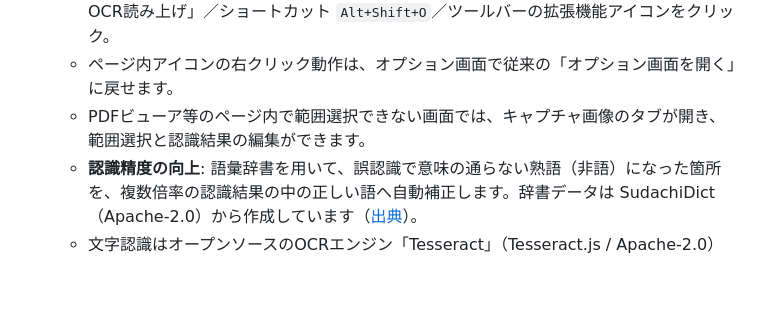
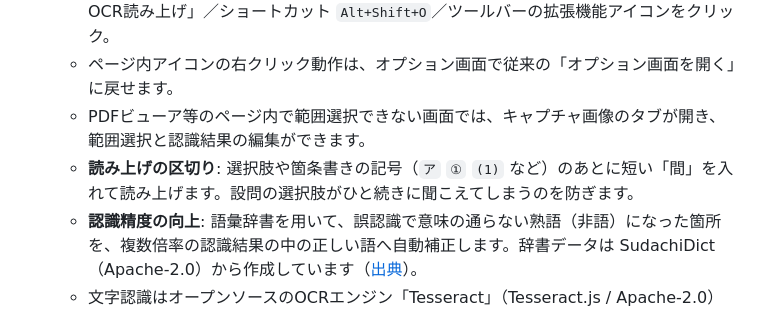
Before and after one commit to ningengakushu-dot/Web-Reader-for-VOICEVOX, a Markdown page: README.md, the part around the change. Drawn GitHub-style; blank space fills up the shorter version.

```diff
--- a/README.md
+++ b/README.md
@@ -72,6 +72,7 @@ Chrome Web Store のページから「Chrome に追加」をクリックする
   - 起動方法: ページ内アイコンの右クリック／右クリックメニュー「画面をキャプチャしてOCR読み上げ」／ショートカット `Alt+Shift+O`／ツールバーの拡張機能アイコンをクリック。
   - ページ内アイコンの右クリック動作は、オプション画面で従来の「オプション画面を開く」に戻せます。
   - PDFビューア等のページ内で範囲選択できない画面では、キャプチャ画像のタブが開き、範囲選択と認識結果の編集ができます。
+  - **読み上げの区切り**: 選択肢や箇条書きの記号（`ア` `①` `(1)` など）のあとに短い「間」を入れて読み上げます。設問の選択肢がひと続きに聞こえてしまうのを防ぎます。
   - **認識精度の向上**: 語彙辞書を用いて、誤認識で意味の通らない熟語（非語）になった箇所を、複数倍率の認識結果の中の正しい語へ自動補正します。辞書データは SudachiDict（Apache-2.0）から作成しています（[出典](ocr-dictionary-NOTICE.md)）。
   - 文字認識はオープンソースのOCRエンジン「Tesseract」（Tesseract.js / Apache-2.0）を拡張機能に同梱して使用します。処理はすべてお使いのブラウザ内で完結します。
 
```
Also changed, not shown: docs/CHROME_WEB_STORE_DASHBOARD_INFO.md (+2 -2 lines).
